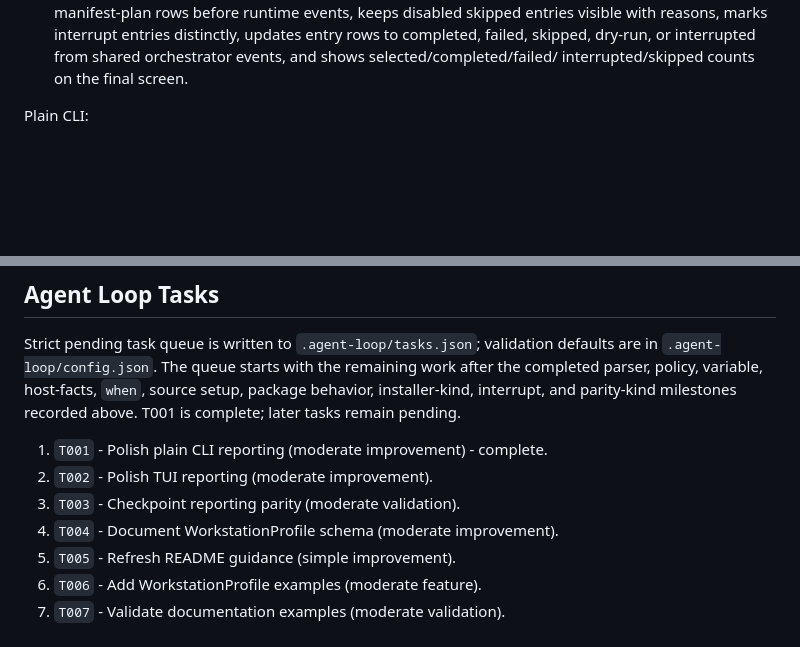
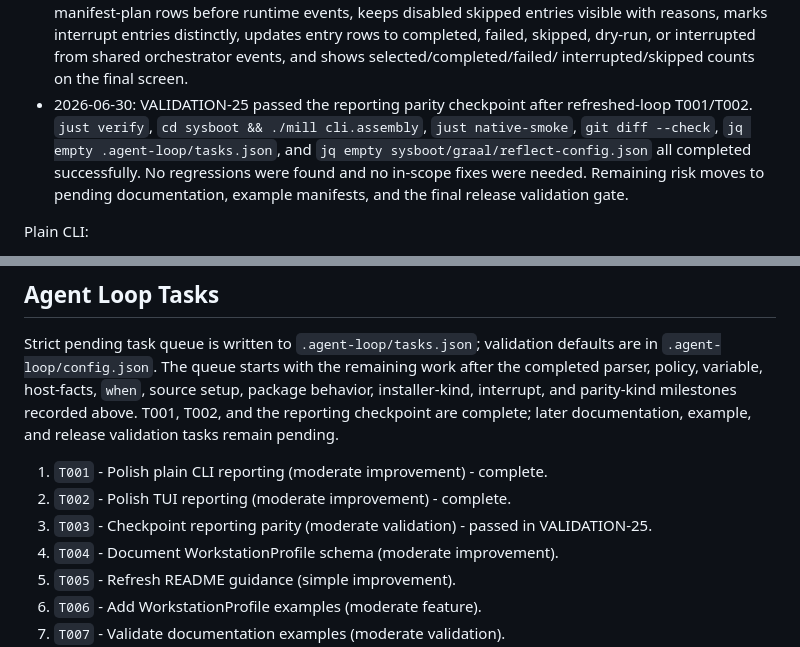
Before and after one commit to worxbend/fluxion, a Markdown page: PLAN.md, 2 parts joined by grey strips. Rendered like a GitHub page; blank space fills up the shorter version.

Commit message:
agent-loop: complete VALIDATION-CHECKPOINT - VALIDATION-CHECKPOINT

```diff
--- a/PLAN.md
+++ b/PLAN.md
@@ -822,6 +822,11 @@ Progress:
   reasons, marks interrupt entries distinctly, updates entry rows to completed, failed, skipped,
   dry-run, or interrupted from shared orchestrator events, and shows selected/completed/failed/
   interrupted/skipped counts on the final screen.
+- 2026-06-30: VALIDATION-25 passed the reporting parity checkpoint after refreshed-loop T001/T002.
+  `just verify`, `cd sysboot && ./mill cli.assembly`, `just native-smoke`, `git diff --check`,
+  `jq empty .agent-loop/tasks.json`, and `jq empty sysboot/graal/reflect-config.json` all
+  completed successfully. No regressions were found and no in-scope fixes were needed. Remaining
+  risk moves to pending documentation, example manifests, and the final release validation gate.
 
 Plain CLI:
 
@@ -945,11 +950,12 @@ WorkstationProfile tasks; do not port its Scala/Mill implementation directly.
 Strict pending task queue is written to `.agent-loop/tasks.json`; validation defaults are in
 `.agent-loop/config.json`. The queue starts with the remaining work after the completed parser,
 policy, variable, host-facts, `when`, source setup, package behavior, installer-kind, interrupt,
-and parity-kind milestones recorded above. T001 is complete; later tasks remain pending.
+and parity-kind milestones recorded above. T001, T002, and the reporting checkpoint are complete;
+later documentation, example, and release validation tasks remain pending.
 
 1. `T001` - Polish plain CLI reporting (moderate improvement) - complete.
-2. `T002` - Polish TUI reporting (moderate improvement).
-3. `T003` - Checkpoint reporting parity (moderate validation).
+2. `T002` - Polish TUI reporting (moderate improvement) - complete.
+3. `T003` - Checkpoint reporting parity (moderate validation) - passed in VALIDATION-25.
 4. `T004` - Document WorkstationProfile schema (moderate improvement).
 5. `T005` - Refresh README guidance (simple improvement).
 6. `T006` - Add WorkstationProfile examples (moderate feature).
```
